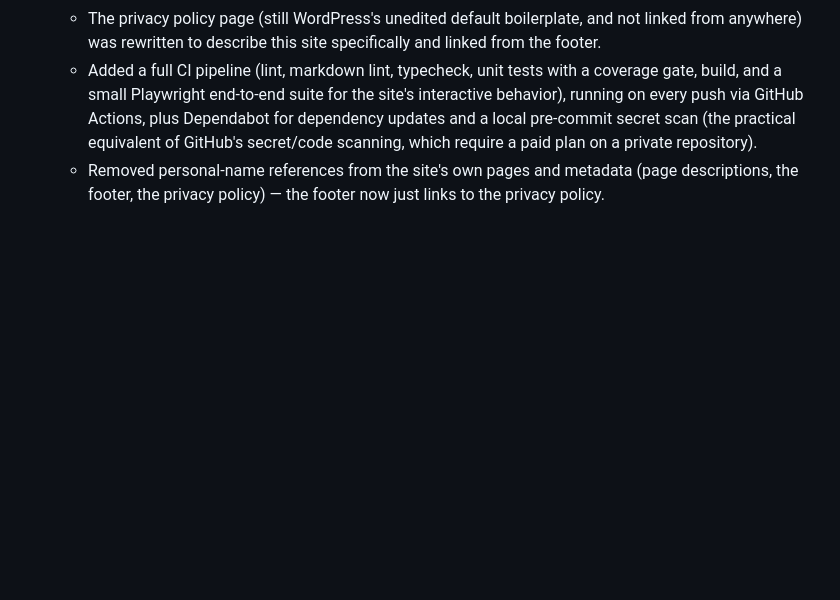
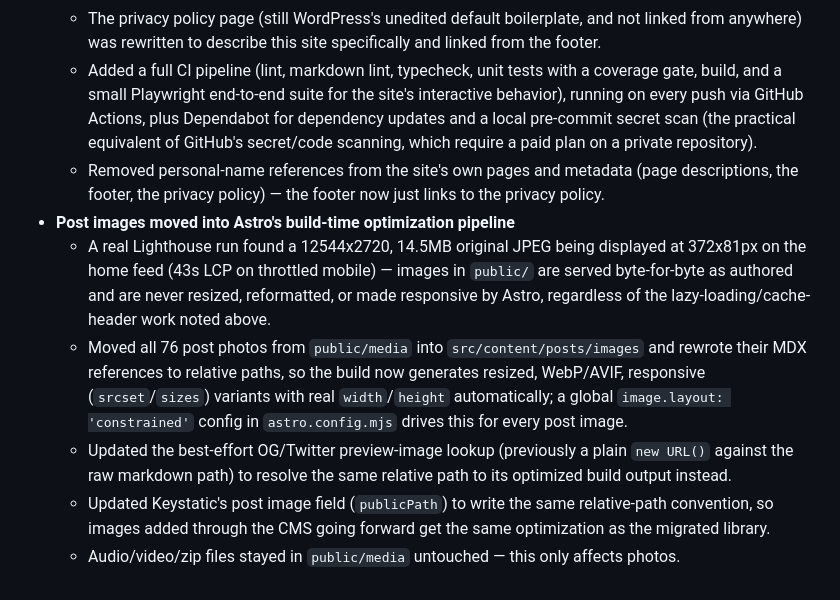
Before and after one commit to andylacroce/digitalfigments, a Markdown page: MIGRATION.md, the part around the change. Rendered like a GitHub page; blank space fills up the shorter version.

Commit message:
docs: log image-optimization migration in MIGRATION.md
Follow-up to b04895c — keep the changelog current with the change that
just shipped.

Co-Authored-By: Claude Sonnet 5 <noreply@anthropic.com>

```diff
--- a/MIGRATION.md
+++ b/MIGRATION.md
@@ -284,3 +284,23 @@ a possible rollback.
   - Removed personal-name references from the site's own pages and
     metadata (page descriptions, the footer, the privacy policy) — the
     footer now just links to the privacy policy.
+- **Post images moved into Astro's build-time optimization pipeline**
+  - A real Lighthouse run found a 12544x2720, 14.5MB original JPEG being
+    displayed at 372x81px on the home feed (43s LCP on throttled mobile) —
+    images in `public/` are served byte-for-byte as authored and are never
+    resized, reformatted, or made responsive by Astro, regardless of the
+    lazy-loading/cache-header work noted above.
+  - Moved all 76 post photos from `public/media` into
+    `src/content/posts/images` and rewrote their MDX references to
+    relative paths, so the build now generates resized, WebP/AVIF,
+    responsive (`srcset`/`sizes`) variants with real `width`/`height`
+    automatically; a global `image.layout: 'constrained'` config in
+    `astro.config.mjs` drives this for every post image.
+  - Updated the best-effort OG/Twitter preview-image lookup (previously a
+    plain `new URL()` against the raw markdown path) to resolve the same
+    relative path to its optimized build output instead.
+  - Updated Keystatic's post image field (`publicPath`) to write the same
+    relative-path convention, so images added through the CMS going
+    forward get the same optimization as the migrated library.
+  - Audio/video/zip files stayed in `public/media` untouched — this only
+    affects photos.
```
